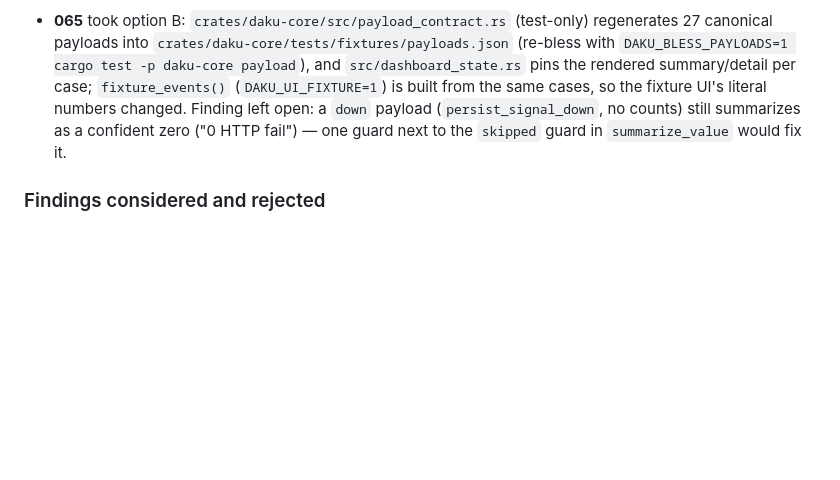
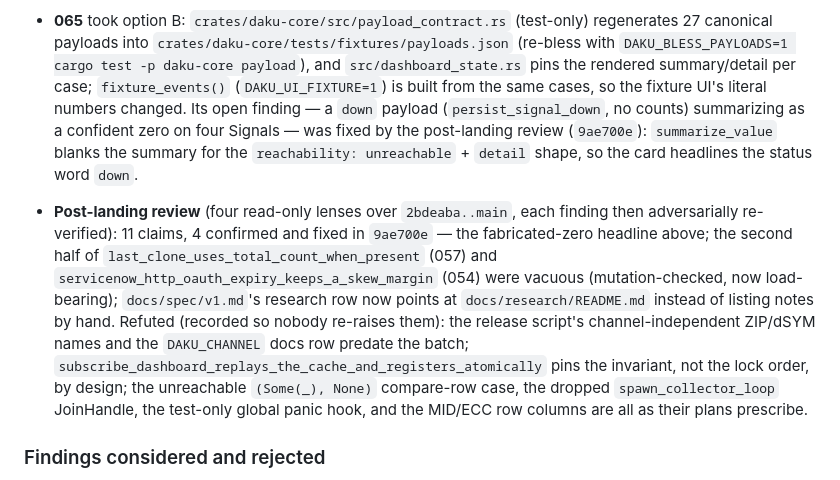
Before and after one commit to martinthommesen/daku, a Markdown page: plans/README.md, the part around the change. Drawn GitHub-style; blank space fills up the shorter version.

Commit message:
Record the post-landing review outcome in the index (#94).
Claude-Session: https://claude.ai/code/session_01SktCWBkXWXXUpLhcB2jEEM

```diff
--- a/plans/README.md
+++ b/plans/README.md
@@ -299,9 +299,21 @@ otherwise.
   canonical payloads into `crates/daku-core/tests/fixtures/payloads.json` (re-bless with
   `DAKU_BLESS_PAYLOADS=1 cargo test -p daku-core payload`), and `src/dashboard_state.rs` pins the
   rendered summary/detail per case; `fixture_events()` (`DAKU_UI_FIXTURE=1`) is built from the same
-  cases, so the fixture UI's literal numbers changed. Finding left open: a `down` payload
-  (`persist_signal_down`, no counts) still summarizes as a confident zero ("0 HTTP fail") — one
-  guard next to the `skipped` guard in `summarize_value` would fix it.
+  cases, so the fixture UI's literal numbers changed. Its open finding — a `down` payload
+  (`persist_signal_down`, no counts) summarizing as a confident zero on four Signals — was fixed
+  by the post-landing review (`9ae700e`): `summarize_value` blanks the summary for the
+  `reachability: unreachable` + `detail` shape, so the card headlines the status word `down`.
+- **Post-landing review** (four read-only lenses over `2bdeaba..main`, each finding then
+  adversarially re-verified): 11 claims, 4 confirmed and fixed in `9ae700e` — the fabricated-zero
+  headline above; the second half of `last_clone_uses_total_count_when_present` (057) and
+  `servicenow_http_oauth_expiry_keeps_a_skew_margin` (054) were vacuous (mutation-checked, now
+  load-bearing); `docs/spec/v1.md`'s research row now points at `docs/research/README.md`
+  instead of listing notes by hand. Refuted (recorded so nobody re-raises them): the release
+  script's channel-independent ZIP/dSYM names and the `DAKU_CHANNEL` docs row predate the batch;
+  `subscribe_dashboard_replays_the_cache_and_registers_atomically` pins the invariant, not the
+  lock order, by design; the unreachable `(Some(_), None)` compare-row case, the dropped
+  `spawn_collector_loop` JoinHandle, the test-only global panic hook, and the MID/ECC row
+  columns are all as their plans prescribe.
 
 ### Findings considered and rejected
 
```
